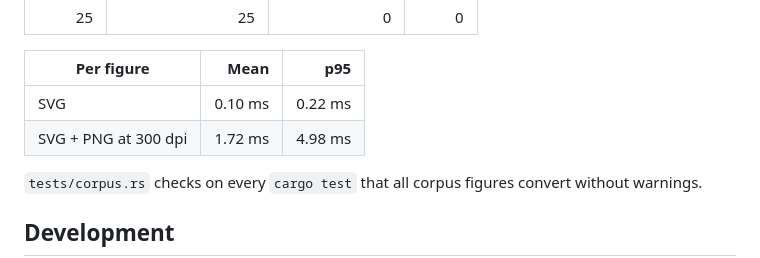
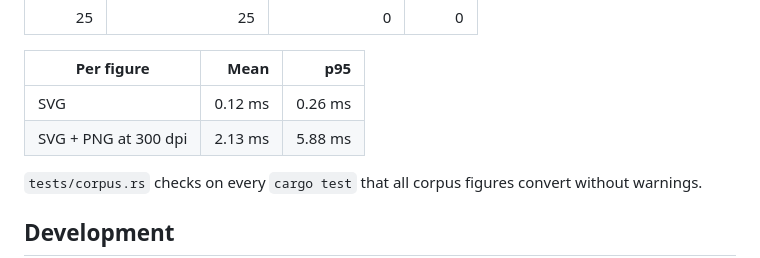
Before and after one commit to matheusmota-dev-br/tikra, a Markdown page: README.md, the part around the change. Drawn GitHub-style.

Commit message:
docs: refresh benchmark numbers after the corpus and placement fixes

```diff
--- a/README.md
+++ b/README.md
@@ -66,8 +66,8 @@ One run on an Apple M5 (arm64), 15 runs per figure, median per figure:
 
 | Per figure | Mean | p95 |
 |---|---:|---:|
-| SVG | 0.10 ms | 0.22 ms |
-| SVG + PNG at 300 dpi | 1.72 ms | 4.98 ms |
+| SVG | 0.12 ms | 0.26 ms |
+| SVG + PNG at 300 dpi | 2.13 ms | 5.88 ms |
 
 `tests/corpus.rs` checks on every `cargo test` that all corpus figures convert without warnings.
 
```
